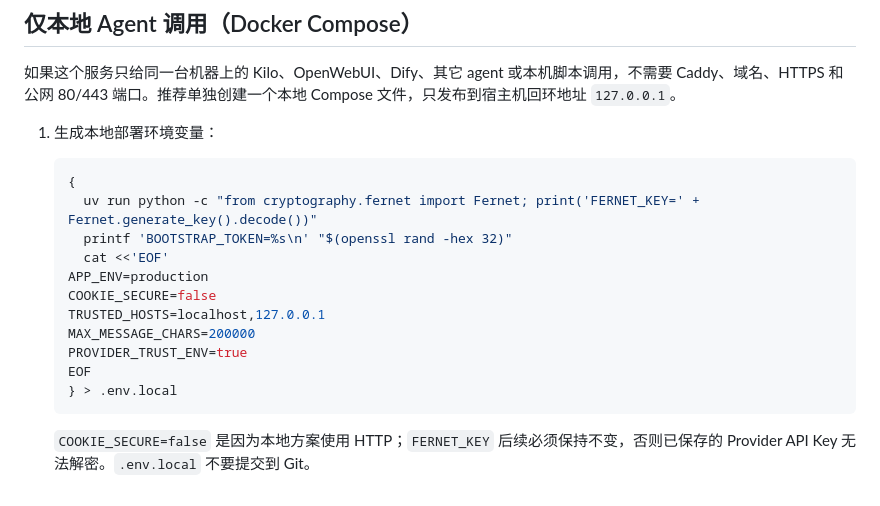
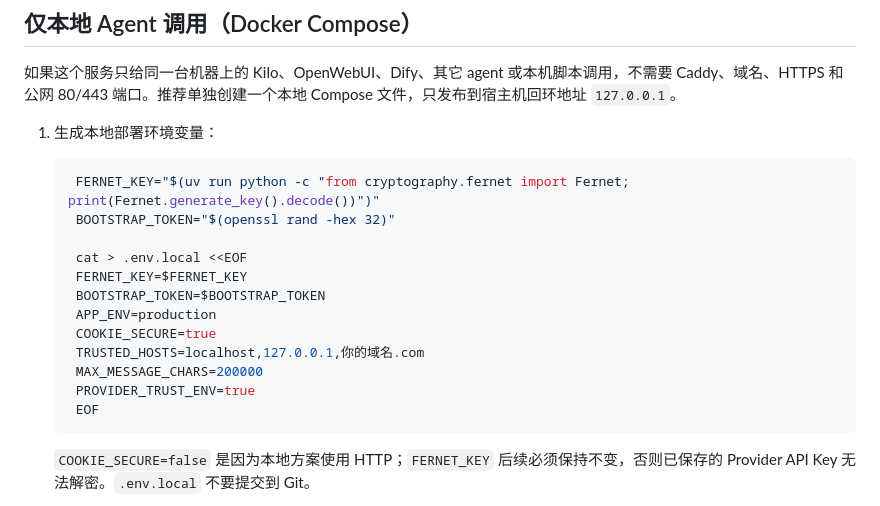
Before and after one commit to Dirichelet/models_router, a Markdown page: README.md, the part around the change. Drawn GitHub-style.

````diff
--- a/README.md
+++ b/README.md
@@ -122,17 +122,18 @@ print(response.choices[0].message.content)
 1. 生成本地部署环境变量：
 
    ```bash
-   {
-     uv run python -c "from cryptography.fernet import Fernet; print('FERNET_KEY=' + Fernet.generate_key().decode())"
-     printf 'BOOTSTRAP_TOKEN=%s\n' "$(openssl rand -hex 32)"
-     cat <<'EOF'
-   APP_ENV=production
-   COOKIE_SECURE=false
-   TRUSTED_HOSTS=localhost,127.0.0.1
-   MAX_MESSAGE_CHARS=200000
-   PROVIDER_TRUST_ENV=true
-   EOF
-   } > .env.local
+    FERNET_KEY="$(uv run python -c "from cryptography.fernet import Fernet; print(Fernet.generate_key().decode())")"
+    BOOTSTRAP_TOKEN="$(openssl rand -hex 32)"
+
+    cat > .env.local <<EOF
+    FERNET_KEY=$FERNET_KEY
+    BOOTSTRAP_TOKEN=$BOOTSTRAP_TOKEN
+    APP_ENV=production
+    COOKIE_SECURE=true
+    TRUSTED_HOSTS=localhost,127.0.0.1,你的域名.com
+    MAX_MESSAGE_CHARS=200000
+    PROVIDER_TRUST_ENV=true
+    EOF
    ```
 
    `COOKIE_SECURE=false` 是因为本地方案使用 HTTP；`FERNET_KEY` 后续必须保持不变，否则已保存的 Provider API Key 无法解密。`.env.local` 不要提交到 Git。
````
